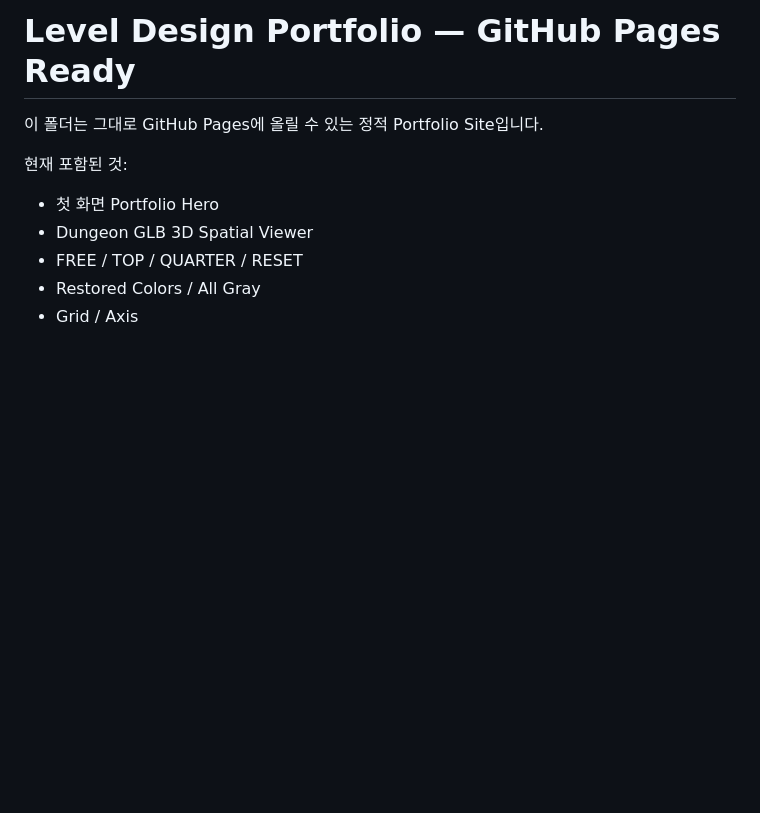
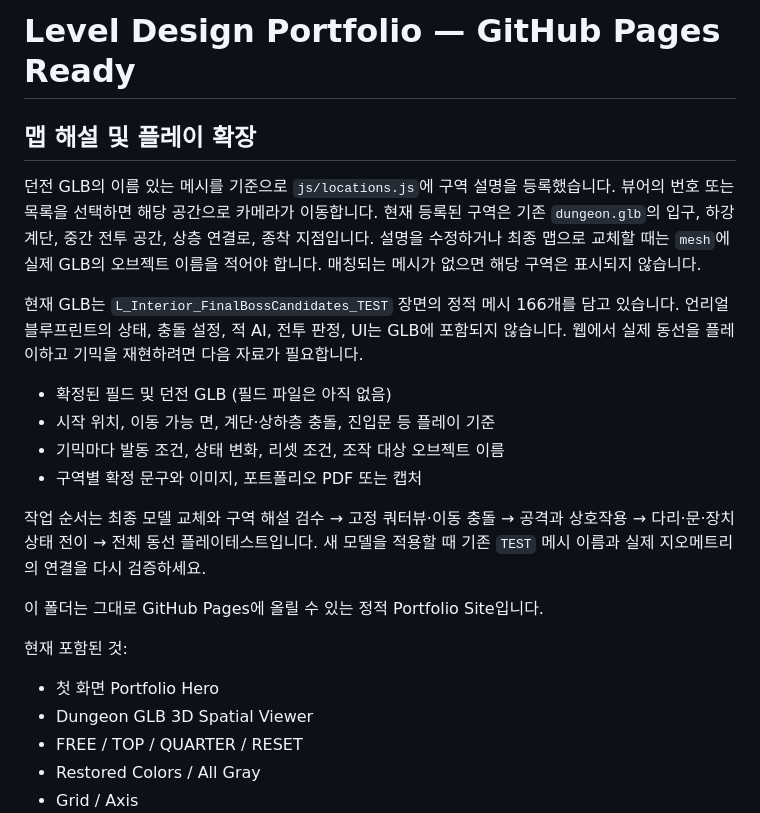
Before and after one commit to cd76198/cd76198.github.io, a Markdown page: README.md, the part around the change. Rendered like a GitHub page; blank space fills up the shorter version.

Commit message:
Add dungeon location guide: README.md

```diff
--- a/README.md
+++ b/README.md
@@ -1,4 +1,25 @@
 # Level Design Portfolio — GitHub Pages Ready
+
+## 맵 해설 및 플레이 확장
+
+던전 GLB의 이름 있는 메시를 기준으로 `js/locations.js`에 구역 설명을 등록했습니다.
+뷰어의 번호 또는 목록을 선택하면 해당 공간으로 카메라가 이동합니다. 현재 등록된
+구역은 기존 `dungeon.glb`의 입구, 하강 계단, 중간 전투 공간, 상층 연결로,
+종착 지점입니다. 설명을 수정하거나 최종 맵으로 교체할 때는 `mesh`에 실제 GLB의
+오브젝트 이름을 적어야 합니다. 매칭되는 메시가 없으면 해당 구역은 표시되지 않습니다.
+
+현재 GLB는 `L_Interior_FinalBossCandidates_TEST` 장면의 정적 메시 166개를 담고
+있습니다. 언리얼 블루프린트의 상태, 충돌 설정, 적 AI, 전투 판정, UI는 GLB에 포함되지
+않습니다. 웹에서 실제 동선을 플레이하고 기믹을 재현하려면 다음 자료가 필요합니다.
+
+- 확정된 필드 및 던전 GLB (필드 파일은 아직 없음)
+- 시작 위치, 이동 가능 면, 계단·상하층 충돌, 진입문 등 플레이 기준
+- 기믹마다 발동 조건, 상태 변화, 리셋 조건, 조작 대상 오브젝트 이름
+- 구역별 확정 문구와 이미지, 포트폴리오 PDF 또는 캡처
+
+작업 순서는 최종 모델 교체와 구역 해설 검수 → 고정 쿼터뷰·이동 충돌 → 공격과
+상호작용 → 다리·문·장치 상태 전이 → 전체 동선 플레이테스트입니다. 새 모델을
+적용할 때 기존 `TEST` 메시 이름과 실제 지오메트리의 연결을 다시 검증하세요.
 
 이 폴더는 그대로 GitHub Pages에 올릴 수 있는 정적 Portfolio Site입니다.
 
```
